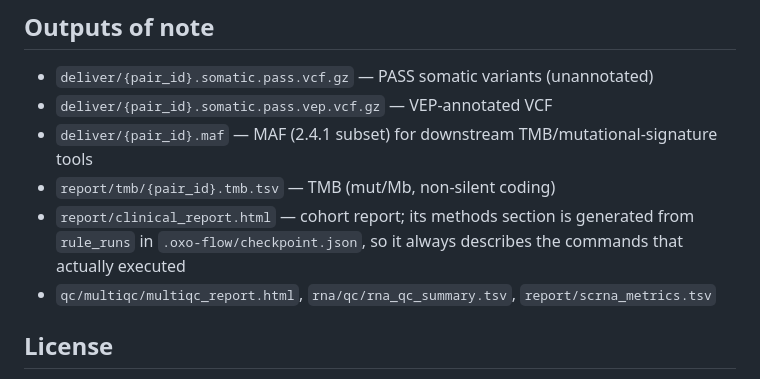
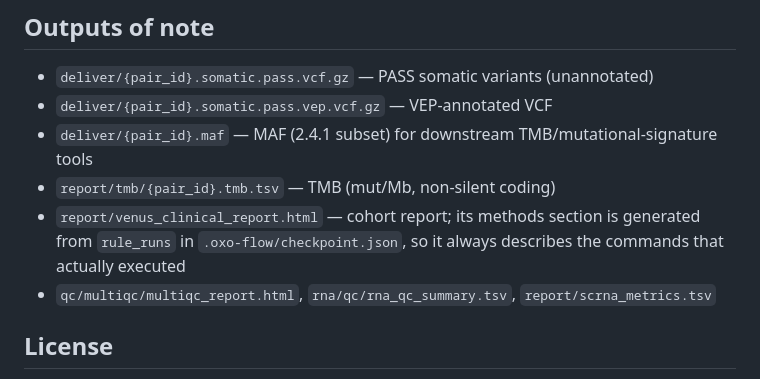
Before and after one commit to WangLabCSU/oxo-flow-venus, a Markdown page: README.md, the part around the change. Drawn GitHub-style.

Commit message:
docs(readme): fix clinical report filename in outputs list
The clinical report rule emits report/venus_clinical_report.{md,html}
(rules/report.oxoflow), not report/clinical_report.html. Align the
outputs-of-note list with the actual on-disk deliverables.

```diff
--- a/README.md
+++ b/README.md
@@ -115,7 +115,7 @@ oxo-flow run --arg run_bqsr=false --arg target_bed=/data/exome.bed --arg target_
 - `deliver/{pair_id}.somatic.pass.vep.vcf.gz` — VEP-annotated VCF
 - `deliver/{pair_id}.maf` — MAF (2.4.1 subset) for downstream TMB/mutational-signature tools
 - `report/tmb/{pair_id}.tmb.tsv` — TMB (mut/Mb, non-silent coding)
-- `report/clinical_report.html` — cohort report; its methods section is generated from `rule_runs` in `.oxo-flow/checkpoint.json`, so it always describes the commands that actually executed
+- `report/venus_clinical_report.html` — cohort report; its methods section is generated from `rule_runs` in `.oxo-flow/checkpoint.json`, so it always describes the commands that actually executed
 - `qc/multiqc/multiqc_report.html`, `rna/qc/rna_qc_summary.tsv`, `report/scrna_metrics.tsv`
 
 ## License
```
